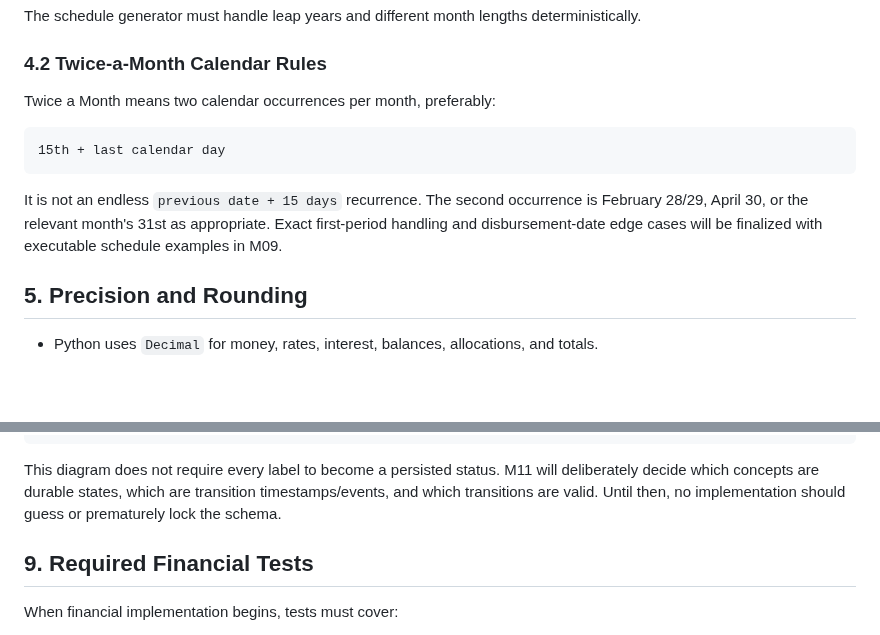
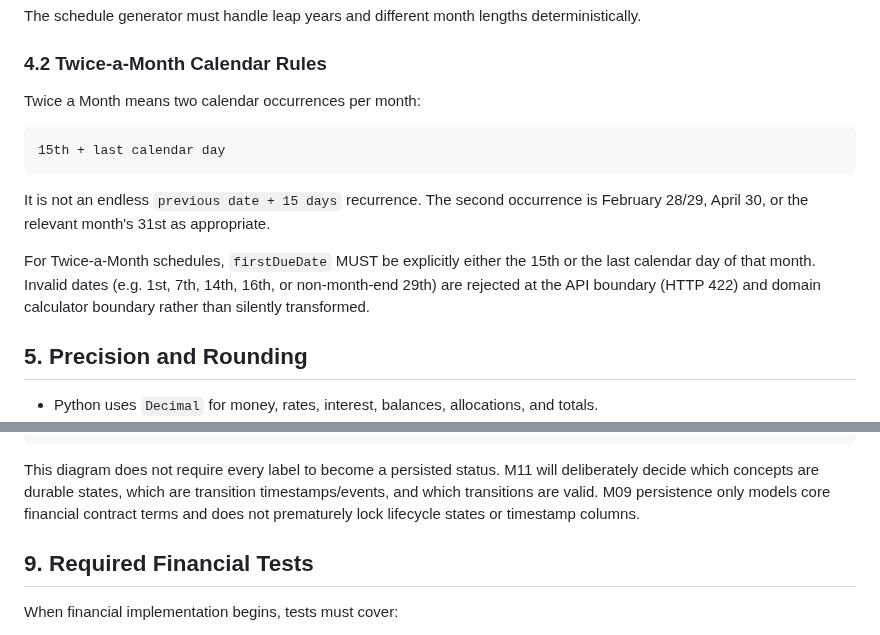
Before and after one commit to nelson1869-ai/nelson-lending-v2, a Markdown page: docs/domain/LOAN_RULES.md, 2 parts joined by grey strips. Drawn GitHub-style; blank space fills up the shorter version.

Commit message:
docs: record m09 review fixes

````diff
--- a/docs/domain/LOAN_RULES.md
+++ b/docs/domain/LOAN_RULES.md
@@ -96,15 +96,18 @@ The schedule generator must handle leap years and different month lengths determ
 
 ### 4.2 Twice-a-Month Calendar Rules
 
-Twice a Month means two calendar occurrences per month, preferably:
+Twice a Month means two calendar occurrences per month:
 
 ```text
 15th + last calendar day
 ```
 
 It is not an endless `previous date + 15 days` recurrence. The second occurrence is February
-28/29, April 30, or the relevant month's 31st as appropriate. Exact first-period handling and
-disbursement-date edge cases will be finalized with executable schedule examples in M09.
+28/29, April 30, or the relevant month's 31st as appropriate.
+
+For Twice-a-Month schedules, `firstDueDate` MUST be explicitly either the 15th or the last calendar
+day of that month. Invalid dates (e.g. 1st, 7th, 14th, 16th, or non-month-end 29th) are rejected at
+the API boundary (HTTP 422) and domain calculator boundary rather than silently transformed.
 
 ## 5. Precision and Rounding
 
@@ -160,7 +163,8 @@ Draft
 
 This diagram does not require every label to become a persisted status. M11 will deliberately
 decide which concepts are durable states, which are transition timestamps/events, and which
-transitions are valid. Until then, no implementation should guess or prematurely lock the schema.
+transitions are valid. M09 persistence only models core financial contract terms and does not
+prematurely lock lifecycle states or timestamp columns.
 
 ## 9. Required Financial Tests
 
````
Also changed, not shown: ROADMAP.md (+3 -1 lines).
